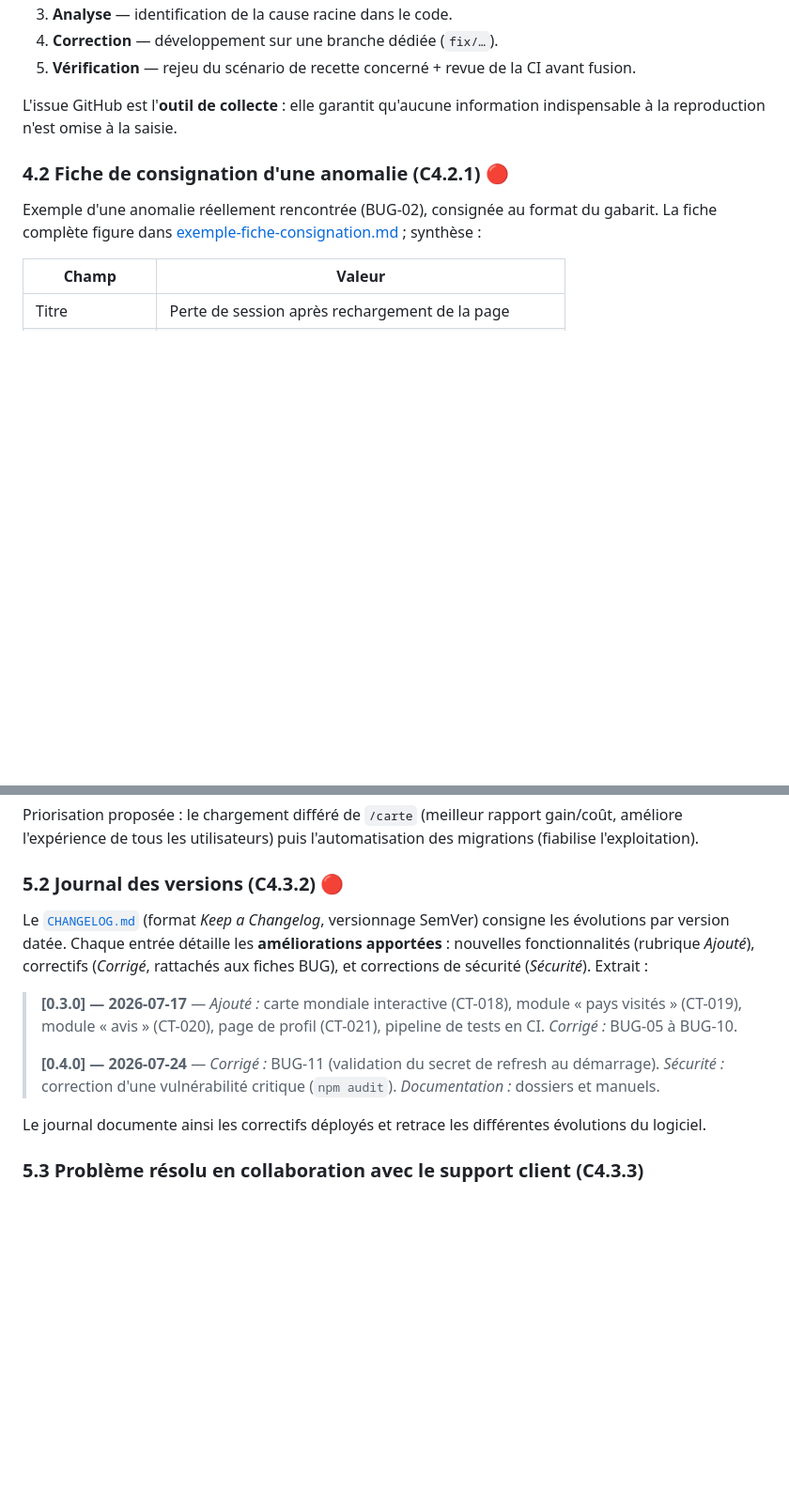
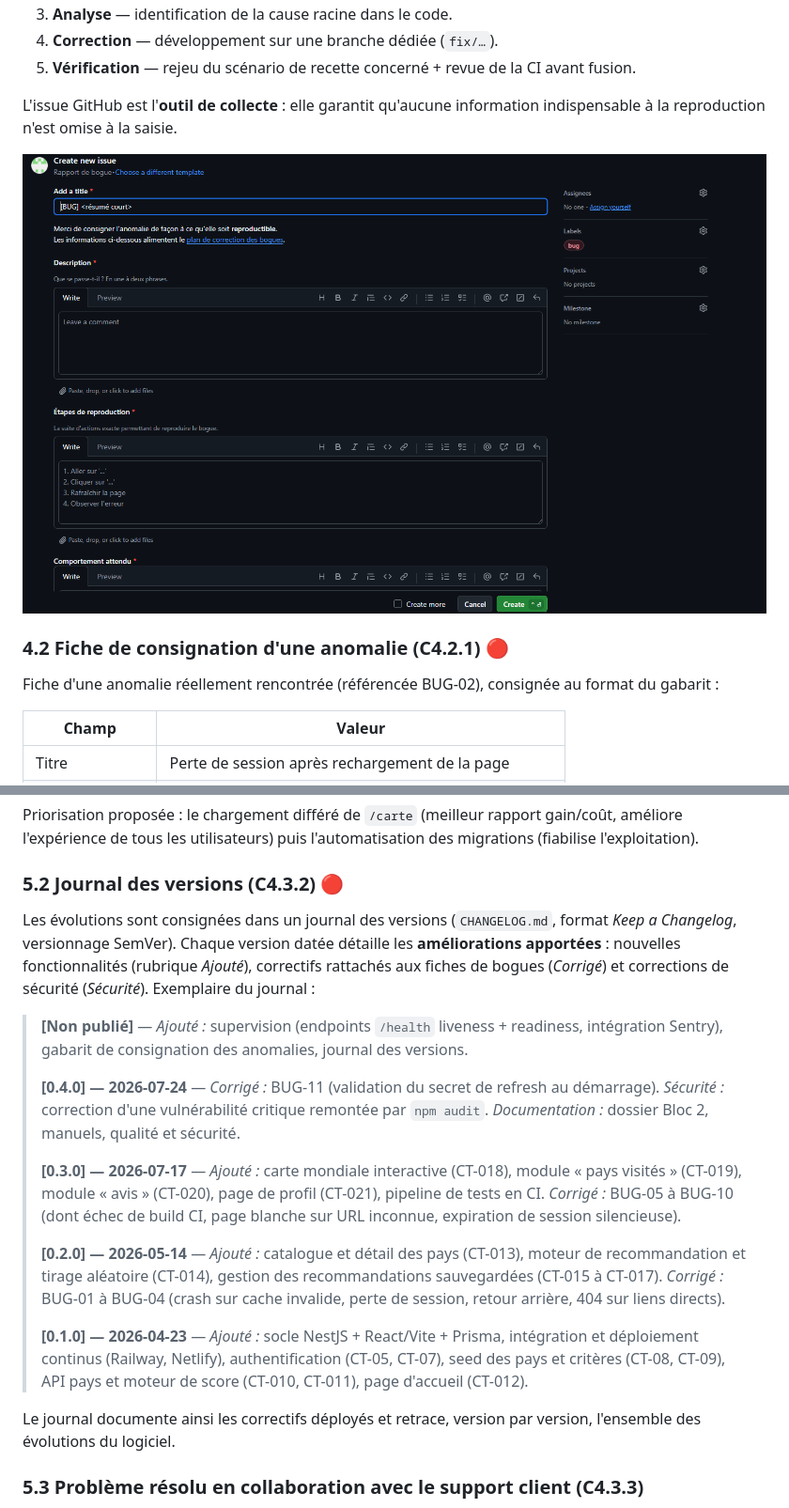
Before and after one commit to aref400/countryTravel, a Markdown page: docs/dossier-bloc4.md, 2 parts joined by grey strips. Shown: that part at 94% size. Rendered like a GitHub page; pictures changed too: docs/images/github-issue-gabarit.png (added); blank space fills up the shorter version.

```diff
--- a/docs/dossier-bloc4.md
+++ b/docs/dossier-bloc4.md
@@ -124,9 +147,11 @@ Le processus, structuré et adapté à la typologie du logiciel, est décrit dan
 
 L'issue GitHub est l'**outil de collecte** : elle garantit qu'aucune information indispensable à la reproduction n'est omise à la saisie.
 
+![Gabarit d'issue GitHub « Rapport de bogue » — outil de collecte des anomalies](images/github-issue-gabarit.png)
+
 ### 4.2 Fiche de consignation d'une anomalie (C4.2.1) 🔴
 
-Exemple d'une anomalie réellement rencontrée (BUG-02), consignée au format du gabarit. La fiche complète figure dans [exemple-fiche-consignation.md](./exemple-fiche-consignation.md) ; synthèse :
+Fiche d'une anomalie réellement rencontrée (référencée BUG-02), consignée au format du gabarit :
 
 | Champ | Valeur |
 | --- | --- |
@@ -181,13 +208,19 @@ Priorisation proposée : le chargement différé de `/carte` (meilleur rapport g
 
 ### 5.2 Journal des versions (C4.3.2) 🔴
 
-Le [`CHANGELOG.md`](../CHANGELOG.md) (format _Keep a Changelog_, versionnage SemVer) consigne les évolutions par version datée. Chaque entrée détaille les **améliorations apportées** : nouvelles fonctionnalités (rubrique _Ajouté_), correctifs (_Corrigé_, rattachés aux fiches BUG), et corrections de sécurité (_Sécurité_). Extrait :
+Les évolutions sont consignées dans un journal des versions (`CHANGELOG.md`, format _Keep a Changelog_, versionnage SemVer). Chaque version datée détaille les **améliorations apportées** : nouvelles fonctionnalités (rubrique _Ajouté_), correctifs rattachés aux fiches de bogues (_Corrigé_) et corrections de sécurité (_Sécurité_). Exemplaire du journal :
 
-> **[0.3.0] — 2026-07-17** — _Ajouté :_ carte mondiale interactive (CT-018), module « pays visités » (CT-019), module « avis » (CT-020), page de profil (CT-021), pipeline de tests en CI. _Corrigé :_ BUG-05 à BUG-10.
+> **[Non publié]** — _Ajouté :_ supervision (endpoints `/health` liveness + readiness, intégration Sentry), gabarit de consignation des anomalies, journal des versions.
 >
-> **[0.4.0] — 2026-07-24** — _Corrigé :_ BUG-11 (validation du secret de refresh au démarrage). _Sécurité :_ correction d'une vulnérabilité critique (`npm audit`). _Documentation :_ dossiers et manuels.
+> **[0.4.0] — 2026-07-24** — _Corrigé :_ BUG-11 (validation du secret de refresh au démarrage). _Sécurité :_ correction d'une vulnérabilité critique remontée par `npm audit`. _Documentation :_ dossier Bloc 2, manuels, qualité et sécurité.
+>
+> **[0.3.0] — 2026-07-17** — _Ajouté :_ carte mondiale interactive (CT-018), module « pays visités » (CT-019), module « avis » (CT-020), page de profil (CT-021), pipeline de tests en CI. _Corrigé :_ BUG-05 à BUG-10 (dont échec de build CI, page blanche sur URL inconnue, expiration de session silencieuse).
+>
+> **[0.2.0] — 2026-05-14** — _Ajouté :_ catalogue et détail des pays (CT-013), moteur de recommandation et tirage aléatoire (CT-014), gestion des recommandations sauvegardées (CT-015 à CT-017). _Corrigé :_ BUG-01 à BUG-04 (crash sur cache invalide, perte de session, retour arrière, 404 sur liens directs).
+>
+> **[0.1.0] — 2026-04-23** — _Ajouté :_ socle NestJS + React/Vite + Prisma, intégration et déploiement continus (Railway, Netlify), authentification (CT-05, CT-07), seed des pays et critères (CT-08, CT-09), API pays et moteur de score (CT-010, CT-011), page d'accueil (CT-012).
 
-Le journal documente ainsi les correctifs déployés et retrace les différentes évolutions du logiciel.
+Le journal documente ainsi les correctifs déployés et retrace, version par version, l'ensemble des évolutions du logiciel.
 
 ### 5.3 Problème résolu en collaboration avec le support client (C4.3.3)
 
```
Also changed, not shown: other parts of docs/dossier-bloc4.md (+50 -24 lines), docs/images/health-ko.png (added), docs/images/health-ok.png (added), docs/images/sentry-mail.png (added), docs/images/sentry-stackTraceError.png (added), 1 other file.
